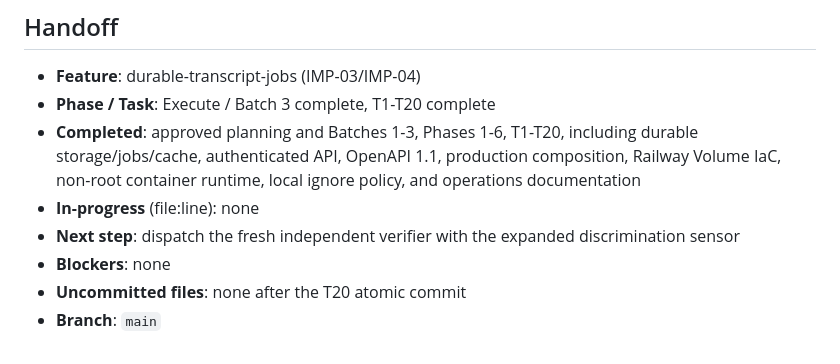
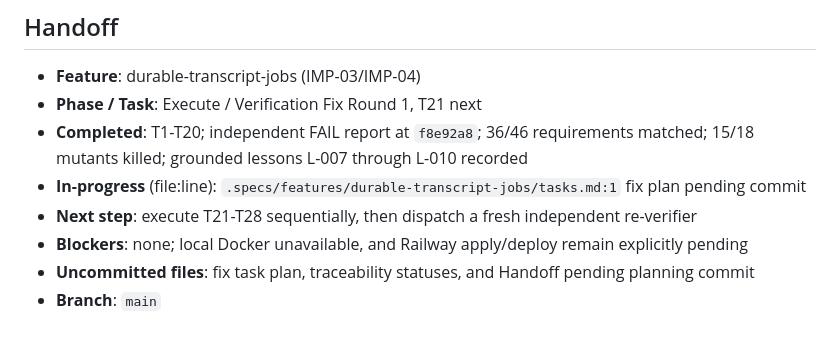
Before and after one commit to tadeumx1/transcript-youtube-videos-api, a Markdown page: .specs/STATE.md, the part around the change. Rendered like a GitHub page.

Commit message:
docs(spec): plan durable job fixes

```diff
--- a/.specs/STATE.md
+++ b/.specs/STATE.md
@@ -86,10 +86,10 @@
 ## Handoff
 
 - **Feature**: durable-transcript-jobs (IMP-03/IMP-04)
-- **Phase / Task**: Execute / Batch 3 complete, T1-T20 complete
-- **Completed**: approved planning and Batches 1-3, Phases 1-6, T1-T20, including durable storage/jobs/cache, authenticated API, OpenAPI 1.1, production composition, Railway Volume IaC, non-root container runtime, local ignore policy, and operations documentation
-- **In-progress** (file:line): none
-- **Next step**: dispatch the fresh independent verifier with the expanded discrimination sensor
-- **Blockers**: none
-- **Uncommitted files**: none after the T20 atomic commit
+- **Phase / Task**: Execute / Verification Fix Round 1, T21 next
+- **Completed**: T1-T20; independent FAIL report at `f8e92a8`; 36/46 requirements matched; 15/18 mutants killed; grounded lessons L-007 through L-010 recorded
+- **In-progress** (file:line): `.specs/features/durable-transcript-jobs/tasks.md:1` fix plan pending commit
+- **Next step**: execute T21-T28 sequentially, then dispatch a fresh independent re-verifier
+- **Blockers**: none; local Docker unavailable, and Railway apply/deploy remain explicitly pending
+- **Uncommitted files**: fix task plan, traceability statuses, and Handoff pending planning commit
 - **Branch**: `main`
```
Also changed, not shown: 2 other files.
